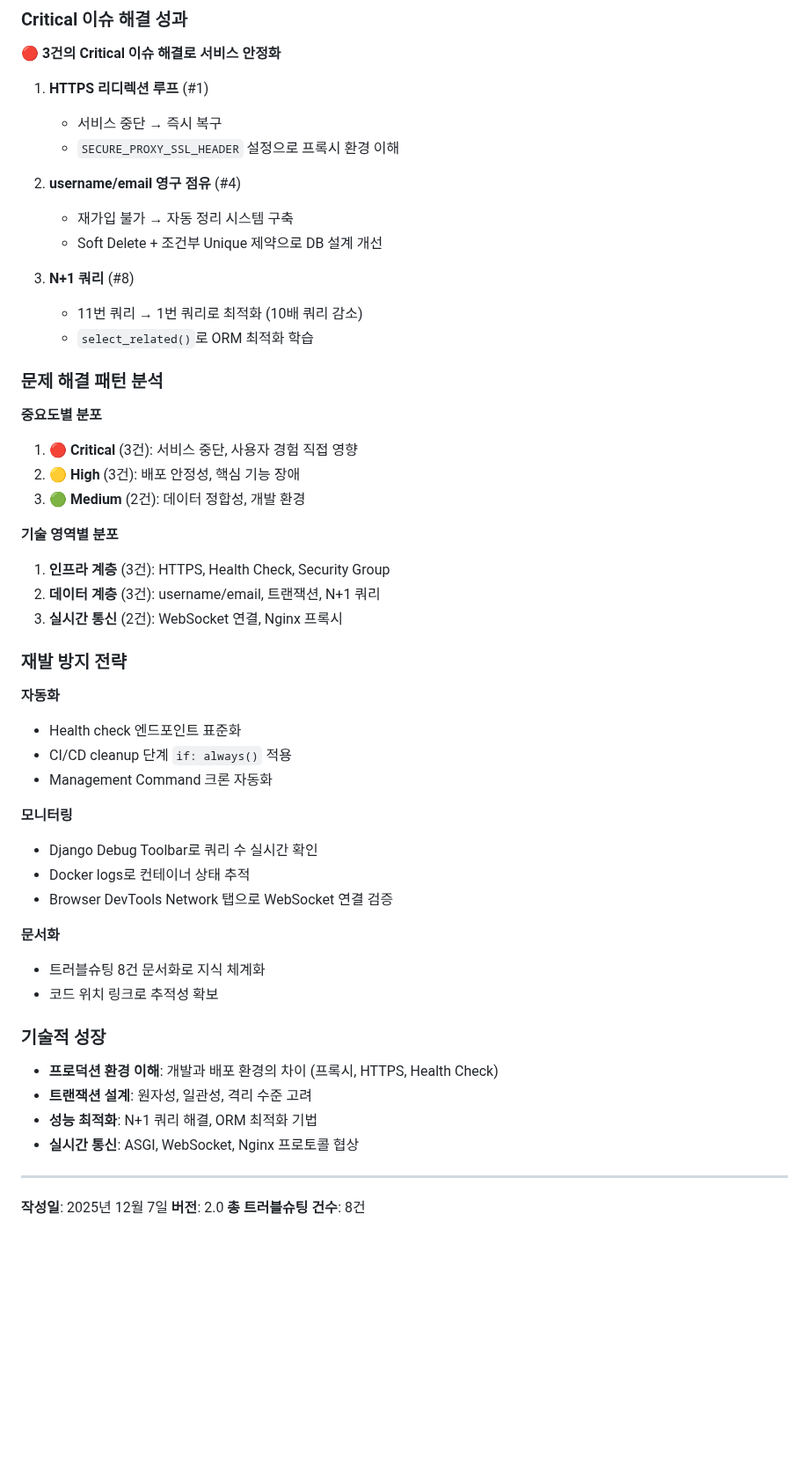
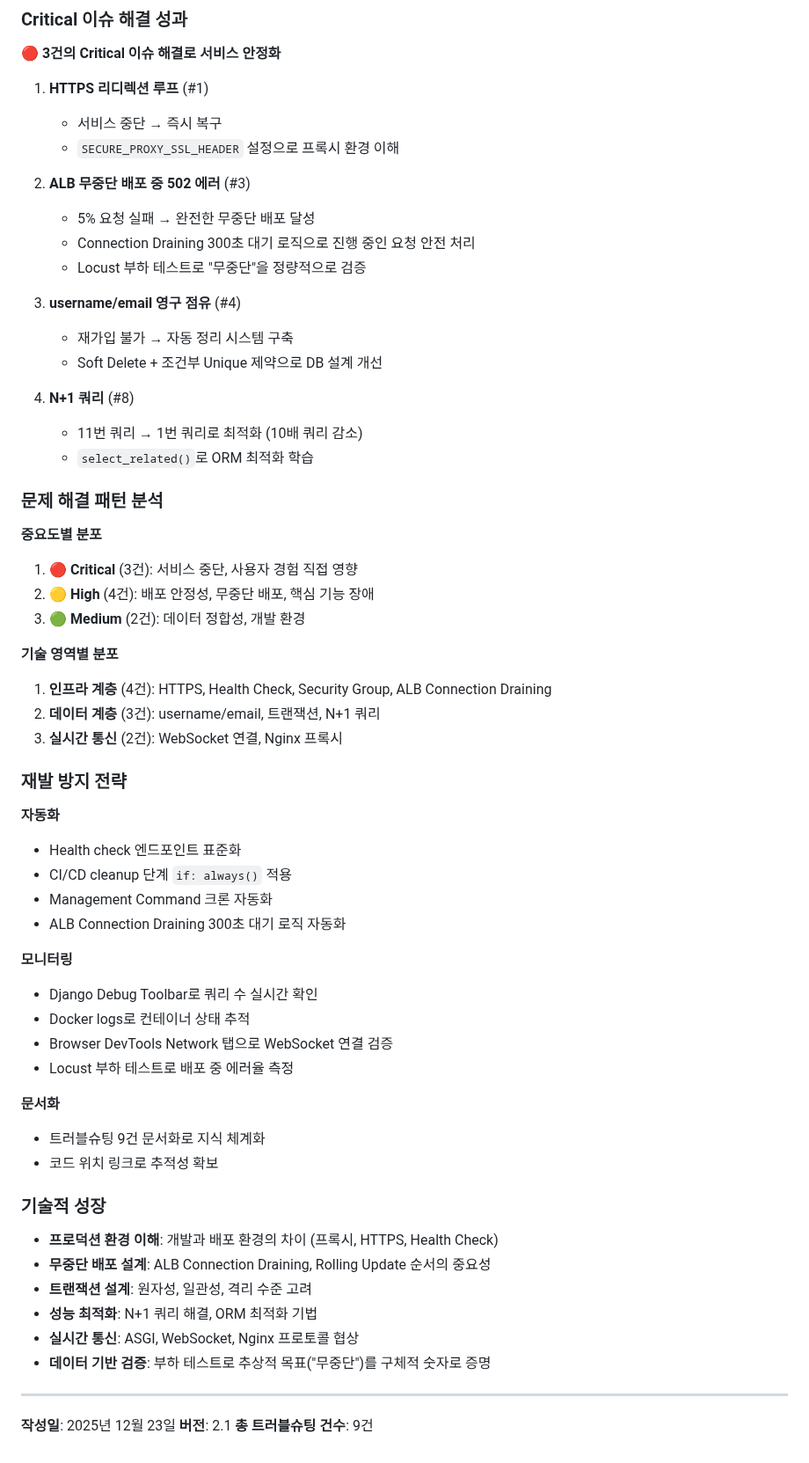
Before and after one commit to TlesMes/TeamMoa-Refactor, a Markdown page: docs/portfolio/troubleshooting.md, the part around one of its changes. Shown at 88% size. GitHub-like rendering; blank space fills up the shorter version.

```diff
--- a/docs/portfolio/troubleshooting.md
+++ b/docs/portfolio/troubleshooting.md
@@ -382,11 +487,16 @@ for team in teams:
    - 서비스 중단 → 즉시 복구
    - `SECURE_PROXY_SSL_HEADER` 설정으로 프록시 환경 이해
 
-2. **username/email 영구 점유** (#4)
+2. **ALB 무중단 배포 중 502 에러** (#3)
+   - 5% 요청 실패 → 완전한 무중단 배포 달성
+   - Connection Draining 300초 대기 로직으로 진행 중인 요청 안전 처리
+   - Locust 부하 테스트로 "무중단"을 정량적으로 검증
+
+3. **username/email 영구 점유** (#4)
    - 재가입 불가 → 자동 정리 시스템 구축
    - Soft Delete + 조건부 Unique 제약으로 DB 설계 개선
 
-3. **N+1 쿼리** (#8)
+4. **N+1 쿼리** (#8)
    - 11번 쿼리 → 1번 쿼리로 최적화 (10배 쿼리 감소)
    - `select_related()`로 ORM 최적화 학습
 
@@ -394,11 +504,11 @@ for team in teams:
 
 **중요도별 분포**
 1. 🔴 **Critical** (3건): 서비스 중단, 사용자 경험 직접 영향
-2. 🟡 **High** (3건): 배포 안정성, 핵심 기능 장애
+2. 🟡 **High** (4건): 배포 안정성, 무중단 배포, 핵심 기능 장애
 3. 🟢 **Medium** (2건): 데이터 정합성, 개발 환경
 
 **기술 영역별 분포**
-1. **인프라 계층** (3건): HTTPS, Health Check, Security Group
+1. **인프라 계층** (4건): HTTPS, Health Check, Security Group, ALB Connection Draining
 2. **데이터 계층** (3건): username/email, 트랜잭션, N+1 쿼리
 3. **실시간 통신** (2건): WebSocket 연결, Nginx 프록시
 
@@ -408,25 +518,29 @@ for team in teams:
 - Health check 엔드포인트 표준화
 - CI/CD cleanup 단계 `if: always()` 적용
 - Management Command 크론 자동화
+- ALB Connection Draining 300초 대기 로직 자동화
 
 **모니터링**
 - Django Debug Toolbar로 쿼리 수 실시간 확인
 - Docker logs로 컨테이너 상태 추적
 - Browser DevTools Network 탭으로 WebSocket 연결 검증
+- Locust 부하 테스트로 배포 중 에러율 측정
 
 **문서화**
-- 트러블슈팅 8건 문서화로 지식 체계화
+- 트러블슈팅 9건 문서화로 지식 체계화
 - 코드 위치 링크로 추적성 확보
 
 ### 기술적 성장
 
 - **프로덕션 환경 이해**: 개발과 배포 환경의 차이 (프록시, HTTPS, Health Check)
+- **무중단 배포 설계**: ALB Connection Draining, Rolling Update 순서의 중요성
 - **트랜잭션 설계**: 원자성, 일관성, 격리 수준 고려
 - **성능 최적화**: N+1 쿼리 해결, ORM 최적화 기법
 - **실시간 통신**: ASGI, WebSocket, Nginx 프로토콜 협상
+- **데이터 기반 검증**: 부하 테스트로 추상적 목표("무중단")를 구체적 숫자로 증명
 
 ---
 
-**작성일**: 2025년 12월 7일
-**버전**: 2.0
-**총 트러블슈팅 건수**: 8건
+**작성일**: 2025년 12월 23일
+**버전**: 2.1
+**총 트러블슈팅 건수**: 9건
```
Also changed, not shown: other parts of docs/portfolio/troubleshooting.md (+107 -2 lines).
